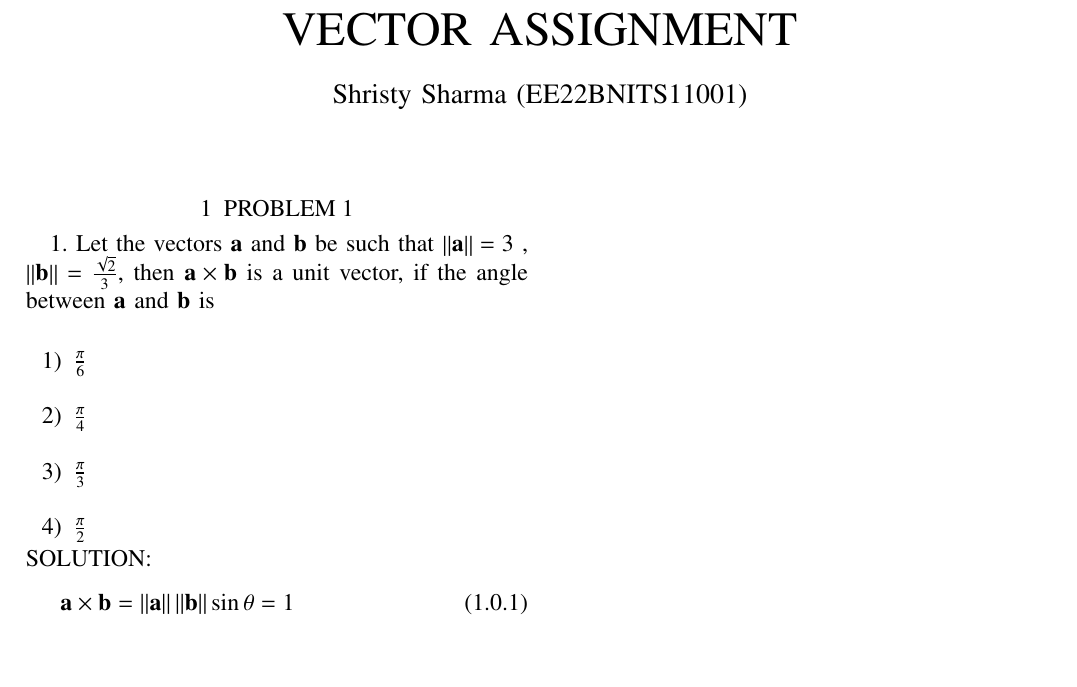
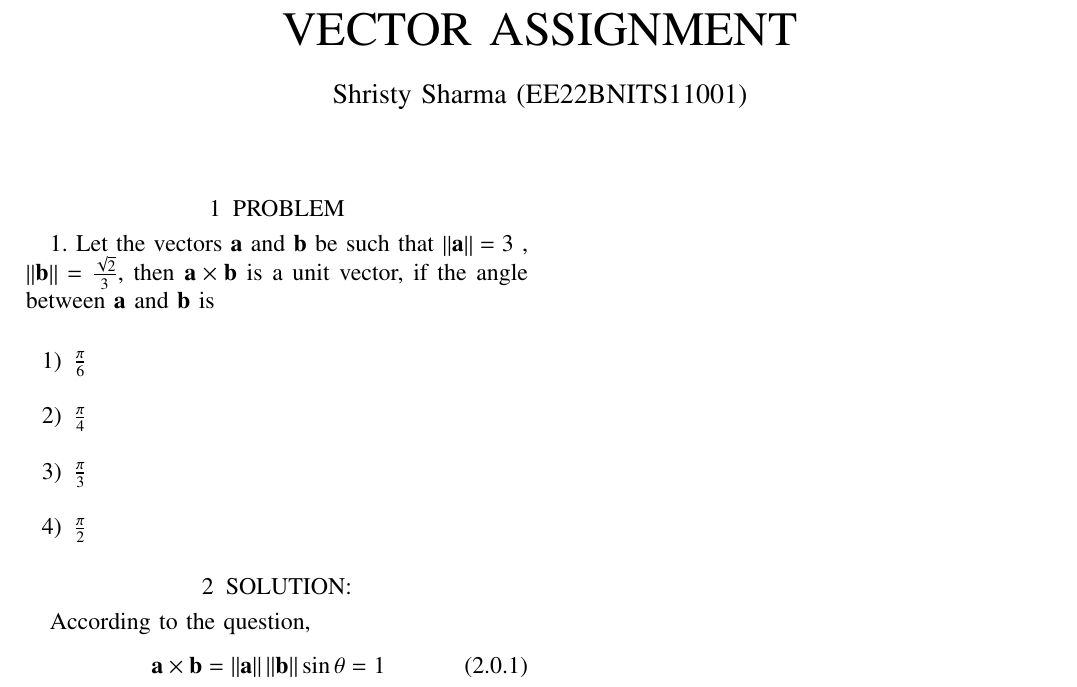
Before and after one commit to ShristySharma/ML_Assignments, a LaTeX paper (12.10.4.11/12.10.4.11.tex): part of the page, cut so that both start at the same text, the shorter picture padded with empty space. Compiled offline with pdfLaTeX.

Commit message:
Add files via upload

```diff
--- a/12.10.4.11/12.10.4.11.tex
+++ b/12.10.4.11/12.10.4.11.tex
@@ -198,7 +198,7 @@ columns=fullflexible
 %
 
 
-\section{PROBLEM 1}
+\section{PROBLEM }
 1. Let the vectors $\vec{a}$ \text{and} $\vec{b}$ be such that $\norm {\vec{a}} = 3$ , $\norm {\vec{b}}= \frac{\sqrt{2}}{3}$, then $\vec{a} \times \vec{b} $ is a unit vector, if the angle between $\vec{a} \ \text{and}\ \vec{b} $ is\\
 \begin{enumerate}
 \item $\frac{\pi}{6}$\\
@@ -206,11 +206,15 @@ columns=fullflexible
 \item $\frac{\pi}{3}$\\
 \item $\frac{\pi}{2}$
 \end{enumerate}
-SOLUTION:
+\section{SOLUTION:}
+According to the question,
 \begin{align}
-\vec{a} \times \vec{b} = \norm{\vec{a}} \norm{\vec{b}} \sin \theta =1\\
-\implies \sin \theta &= \frac{1} {\norm{\vec{a}} \norm{\vec{b}}}\\ &= \frac{1}{3} \times \frac{3}{\sqrt{2}} \\ &= \frac{1}{\sqrt{2}}\\
-\implies \theta &= \sin^{-1}\brak{\frac{1}{\sqrt{2}}} \\ &= \frac{\pi}{4}
+\vec{a} \times \vec{b} & = \norm{\vec{a}} \norm{\vec{b}} \sin \theta =1\\
+\implies\sin \theta & = \frac{1} {\norm{\vec{a}} \norm{\vec{b}}}\\
+& = \frac{1}{3} \times \frac{3}{\sqrt{2}}\\
+& = \frac{1}{\sqrt{2}}\\
+\implies\theta &= \sin^{-1}\brak{\frac{1}{\sqrt{2}}}\\
+&= \frac{\pi}{4}
 \end{align}
 $\therefore$ Correct option is 2.
 \end{document}
```
Also changed, not shown: 12.10.4.11/12.10.4.11.pdf, 4 other files.
